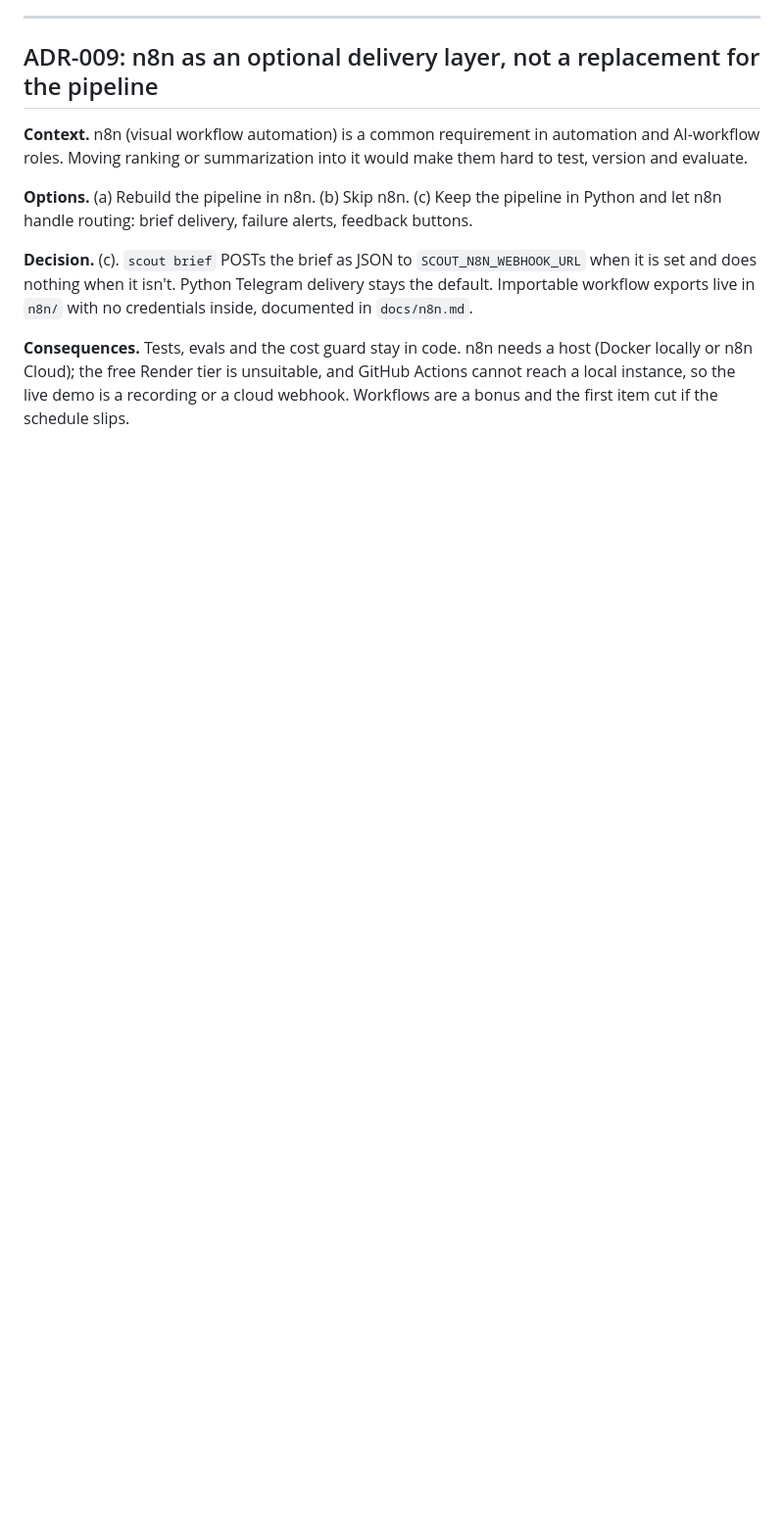
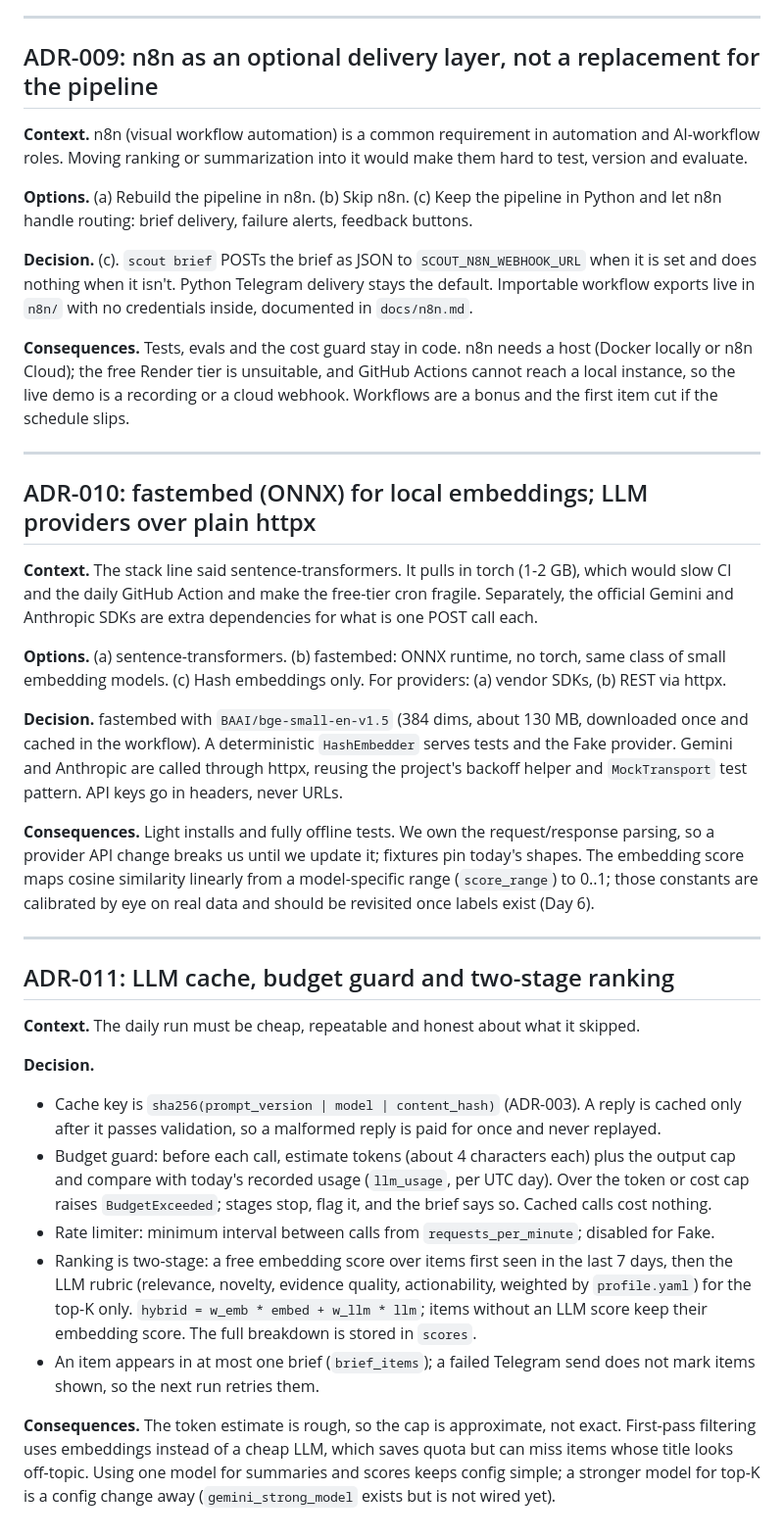
Before and after one commit to Vanshh29/research-scout, a Markdown page: docs/DECISIONS.md, the part around the change. Shown at 98% size. Drawn GitHub-style; blank space fills up the shorter version.

Commit message:
docs: ADR-010 (fastembed, httpx providers) and ADR-011 (cache, budget, ranking)

```diff
--- a/docs/DECISIONS.md
+++ b/docs/DECISIONS.md
@@ -164,3 +164,49 @@ exports live in `n8n/` with no credentials inside, documented in `docs/n8n.md`.
 n8n Cloud); the free Render tier is unsuitable, and GitHub Actions cannot reach a local instance, so
 the live demo is a recording or a cloud webhook. Workflows are a bonus and the first item cut if the
 schedule slips.
+
+---
+
+## ADR-010: fastembed (ONNX) for local embeddings; LLM providers over plain httpx
+
+**Context.** The stack line said sentence-transformers. It pulls in torch (1-2 GB), which would slow
+CI and the daily GitHub Action and make the free-tier cron fragile. Separately, the official Gemini
+and Anthropic SDKs are extra dependencies for what is one POST call each.
+
+**Options.** (a) sentence-transformers. (b) fastembed: ONNX runtime, no torch, same class of small
+embedding models. (c) Hash embeddings only. For providers: (a) vendor SDKs, (b) REST via httpx.
+
+**Decision.** fastembed with `BAAI/bge-small-en-v1.5` (384 dims, about 130 MB, downloaded once and
+cached in the workflow). A deterministic `HashEmbedder` serves tests and the Fake provider. Gemini and
+Anthropic are called through httpx, reusing the project's backoff helper and `MockTransport` test
+pattern. API keys go in headers, never URLs.
+
+**Consequences.** Light installs and fully offline tests. We own the request/response parsing, so a
+provider API change breaks us until we update it; fixtures pin today's shapes. The embedding score
+maps cosine similarity linearly from a model-specific range (`score_range`) to 0..1; those constants
+are calibrated by eye on real data and should be revisited once labels exist (Day 6).
+
+---
+
+## ADR-011: LLM cache, budget guard and two-stage ranking
+
+**Context.** The daily run must be cheap, repeatable and honest about what it skipped.
+
+**Decision.**
+- Cache key is `sha256(prompt_version | model | content_hash)` (ADR-003). A reply is cached only
+  after it passes validation, so a malformed reply is paid for once and never replayed.
+- Budget guard: before each call, estimate tokens (about 4 characters each) plus the output cap and
+  compare with today's recorded usage (`llm_usage`, per UTC day). Over the token or cost cap raises
+  `BudgetExceeded`; stages stop, flag it, and the brief says so. Cached calls cost nothing.
+- Rate limiter: minimum interval between calls from `requests_per_minute`; disabled for Fake.
+- Ranking is two-stage: a free embedding score over items first seen in the last 7 days, then the LLM
+  rubric (relevance, novelty, evidence quality, actionability, weighted by `profile.yaml`) for the
+  top-K only. `hybrid = w_emb * embed + w_llm * llm`; items without an LLM score keep their embedding
+  score. The full breakdown is stored in `scores`.
+- An item appears in at most one brief (`brief_items`); a failed Telegram send does not mark items
+  shown, so the next run retries them.
+
+**Consequences.** The token estimate is rough, so the cap is approximate, not exact. First-pass
+filtering uses embeddings instead of a cheap LLM, which saves quota but can miss items whose title
+looks off-topic. Using one model for summaries and scores keeps config simple; a stronger model for
+top-K is a config change away (`gemini_strong_model` exists but is not wired yet).
```
